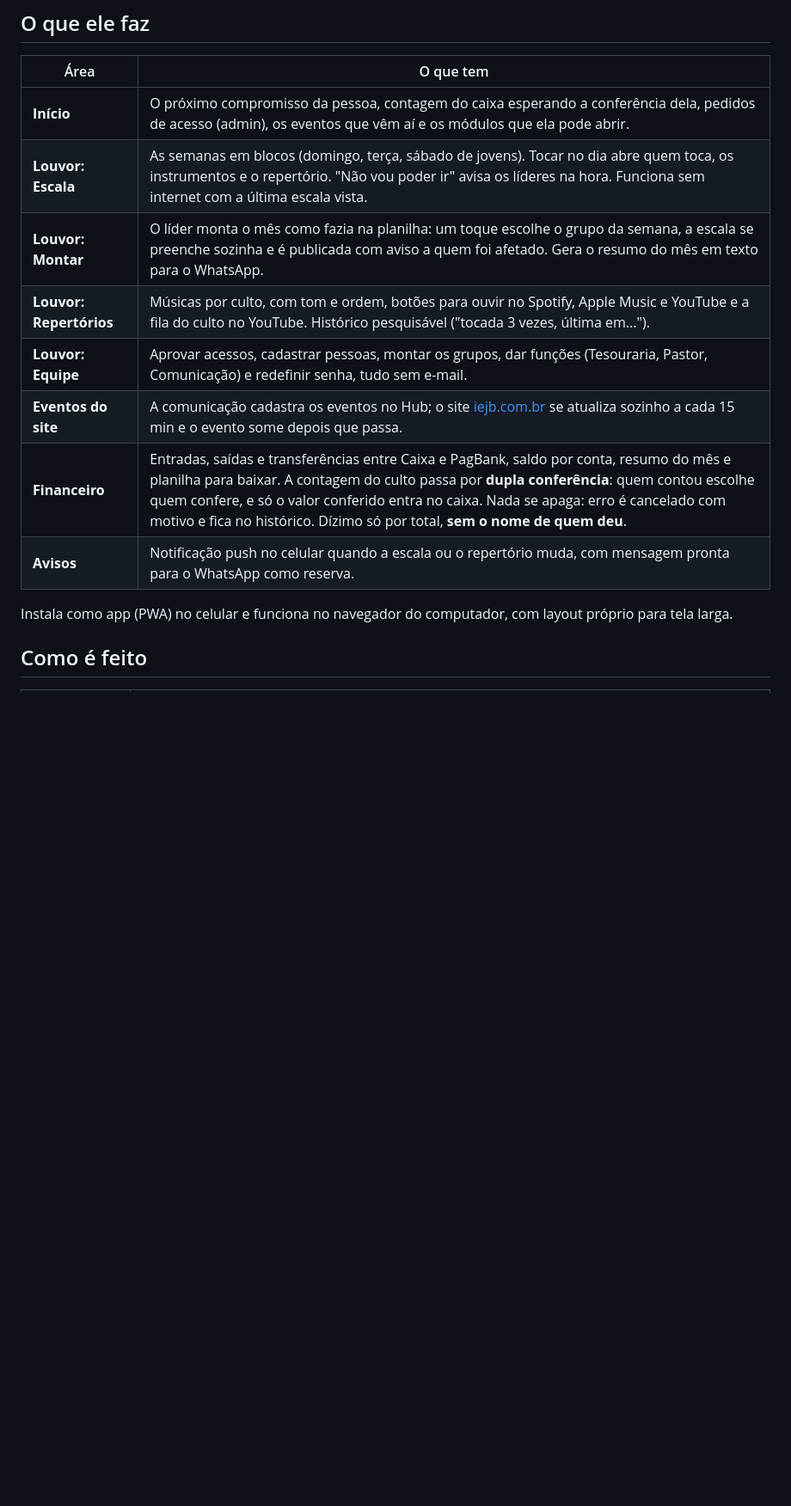
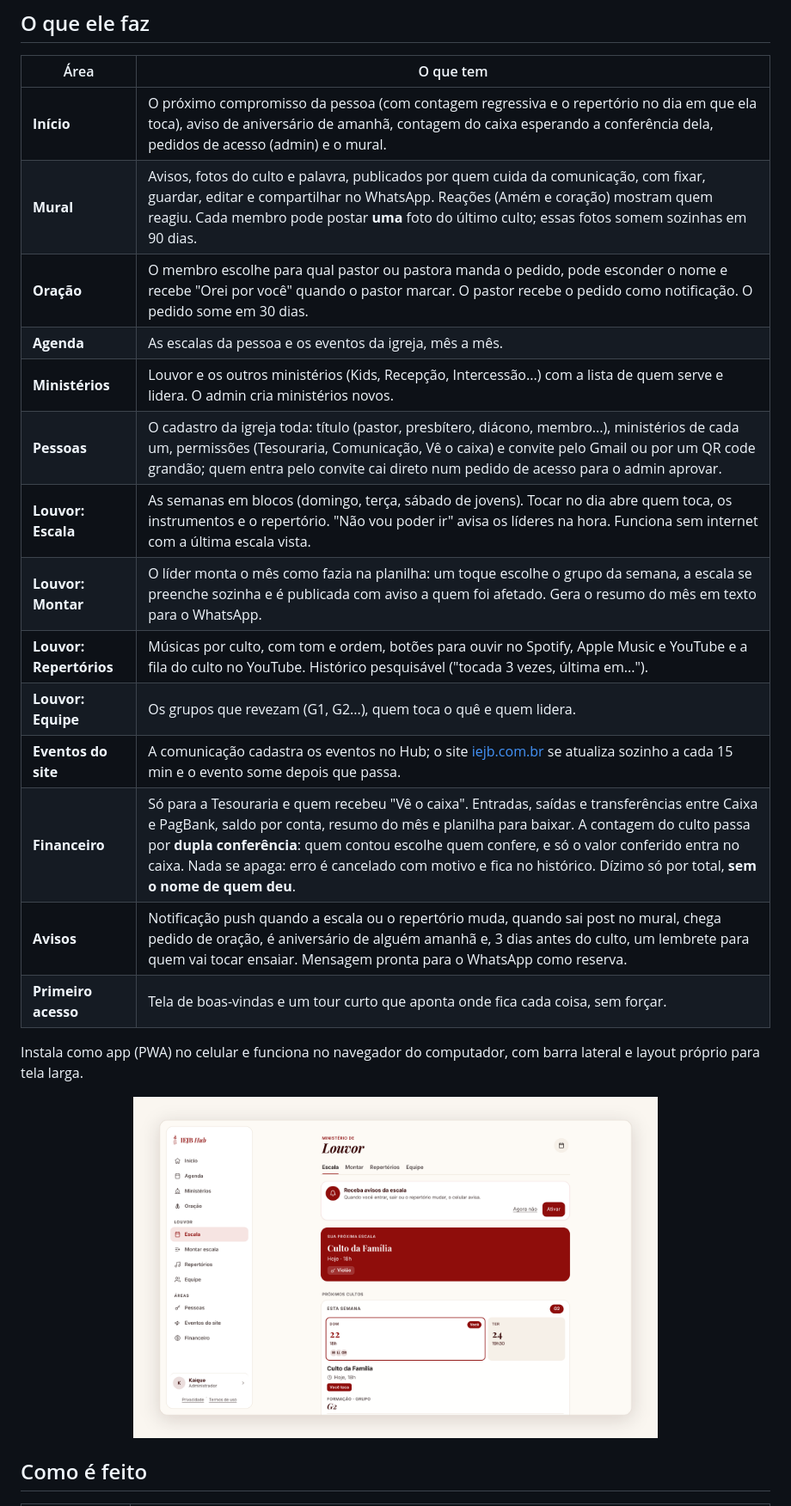
Before and after one commit to kaiquednzz/iejb-hub, a Markdown page: README.md, the part around one of its changes. Shown at 86% size. Drawn GitHub-style; pictures changed too: docs/imagens/computador.png; blank space fills up the shorter version.

```diff
--- a/README.md
+++ b/README.md
@@ -16,16 +16,24 @@ Está no ar em [`app.iejb.com.br`](https://app.iejb.com.br) (acesso só para int
 
 | Área | O que tem |
 |---|---|
-| **Início** | O próximo compromisso da pessoa, contagem do caixa esperando a conferência dela, pedidos de acesso (admin), os eventos que vêm aí e os módulos que ela pode abrir. |
+| **Início** | O próximo compromisso da pessoa (com contagem regressiva e o repertório no dia em que ela toca), aviso de aniversário de amanhã, contagem do caixa esperando a conferência dela, pedidos de acesso (admin) e o mural. |
+| **Mural** | Avisos, fotos do culto e palavra, publicados por quem cuida da comunicação, com fixar, guardar, editar e compartilhar no WhatsApp. Reações (Amém e coração) mostram quem reagiu. Cada membro pode postar **uma** foto do último culto; essas fotos somem sozinhas em 90 dias. |
+| **Oração** | O membro escolhe para qual pastor ou pastora manda o pedido, pode esconder o nome e recebe "Orei por você" quando o pastor marcar. O pastor recebe o pedido como notificação. O pedido some em 30 dias. |
+| **Agenda** | As escalas da pessoa e os eventos da igreja, mês a mês. |
+| **Ministérios** | Louvor e os outros ministérios (Kids, Recepção, Intercessão...) com a lista de quem serve e lidera. O admin cria ministérios novos. |
+| **Pessoas** | O cadastro da igreja toda: título (pastor, presbítero, diácono, membro...), ministérios de cada um, permissões (Tesouraria, Comunicação, Vê o caixa) e convite pelo Gmail ou por um QR code grandão; quem entra pelo convite cai direto num pedido de acesso para o admin aprovar. |
 | **Louvor: Escala** | As semanas em blocos (domingo, terça, sábado de jovens). Tocar no dia abre quem toca, os instrumentos e o repertório. "Não vou poder ir" avisa os líderes na hora. Funciona sem internet com a última escala vista. |
 | **Louvor: Montar** | O líder monta o mês como fazia na planilha: um toque escolhe o grupo da semana, a escala se preenche sozinha e é publicada com aviso a quem foi afetado. Gera o resumo do mês em texto para o WhatsApp. |
 | **Louvor: Repertórios** | Músicas por culto, com tom e ordem, botões para ouvir no Spotify, Apple Music e YouTube e a fila do culto no YouTube. Histórico pesquisável ("tocada 3 vezes, última em..."). |
-| **Louvor: Equipe** | Aprovar acessos, cadastrar pessoas, montar os grupos, dar funções (Tesouraria, Pastor, Comunicação) e redefinir senha, tudo sem e-mail. |
+| **Louvor: Equipe** | Os grupos que revezam (G1, G2...), quem toca o quê e quem lidera. |
 | **Eventos do site** | A comunicação cadastra os eventos no Hub; o site [iejb.com.br](https://iejb.com.br) se atualiza sozinho a cada 15 min e o evento some depois que passa. |
-| **Financeiro** | Entradas, saídas e transferências entre Caixa e PagBank, saldo por conta, resumo do mês e planilha para baixar. A contagem do culto passa por **dupla conferência**: quem contou escolhe quem confere, e só o valor conferido entra no caixa. Nada se apaga: erro é cancelado com motivo e fica no histórico. Dízimo só por total, **sem o nome de quem deu**. |
-| **Avisos** | Notificação push no celular quando a escala ou o repertório muda, com mensagem pronta para o WhatsApp como reserva. |
+| **Financeiro** | Só para a Tesouraria e quem recebeu "Vê o caixa". Entradas, saídas e transferências entre Caixa e PagBank, saldo por conta, resumo do mês e planilha para baixar. A contagem do culto passa por **dupla conferência**: quem contou escolhe quem confere, e só o valor conferido entra no caixa. Nada se apaga: erro é cancelado com motivo e fica no histórico. Dízimo só por total, **sem o nome de quem deu**. |
+| **Avisos** | Notificação push quando a escala ou o repertório muda, quando sai post no mural, chega pedido de oração, é aniversário de alguém amanhã e, 3 dias antes do culto, um lembrete para quem vai tocar ensaiar. Mensagem pronta para o WhatsApp como reserva. |
+| **Primeiro acesso** | Tela de boas-vindas e um tour curto que aponta onde fica cada coisa, sem forçar. |
 
-Instala como app (PWA) no celular e funciona no navegador do computador, com layout próprio para tela larga.
+Instala como app (PWA) no celular e funciona no navegador do computador, com barra lateral e layout próprio para tela larga.
+
+<p align="center"><img src="docs/imagens/computador.png" alt="O Hub no computador, com a barra lateral" width="70%"></p>
 
 ## Como é feito
 
```
Also changed, not shown: other parts of README.md (+14 -7 lines), docs/imagens/celular-2.png (added), docs/imagens/celular.png, 3 other files.
